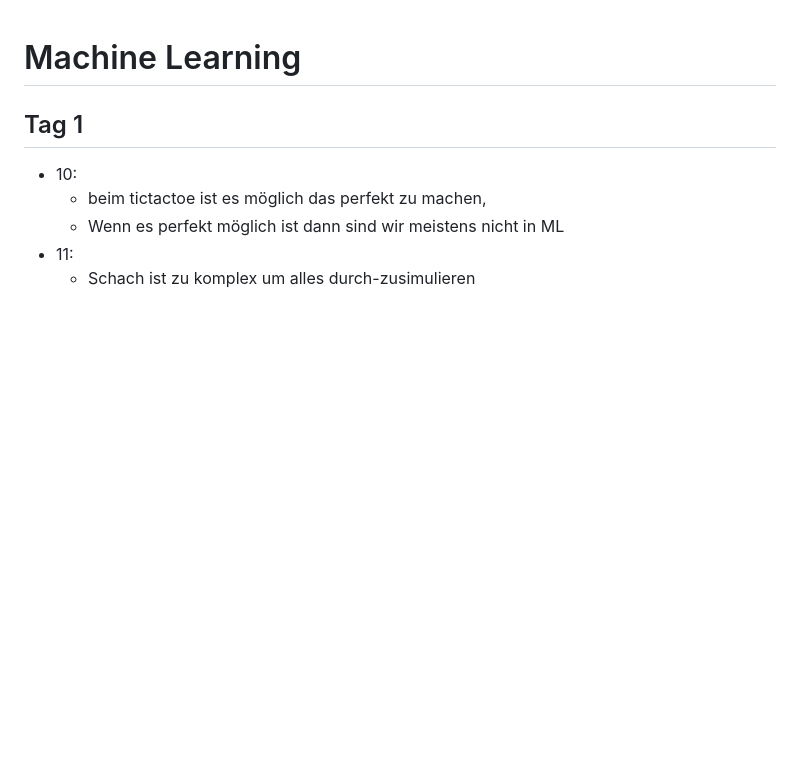
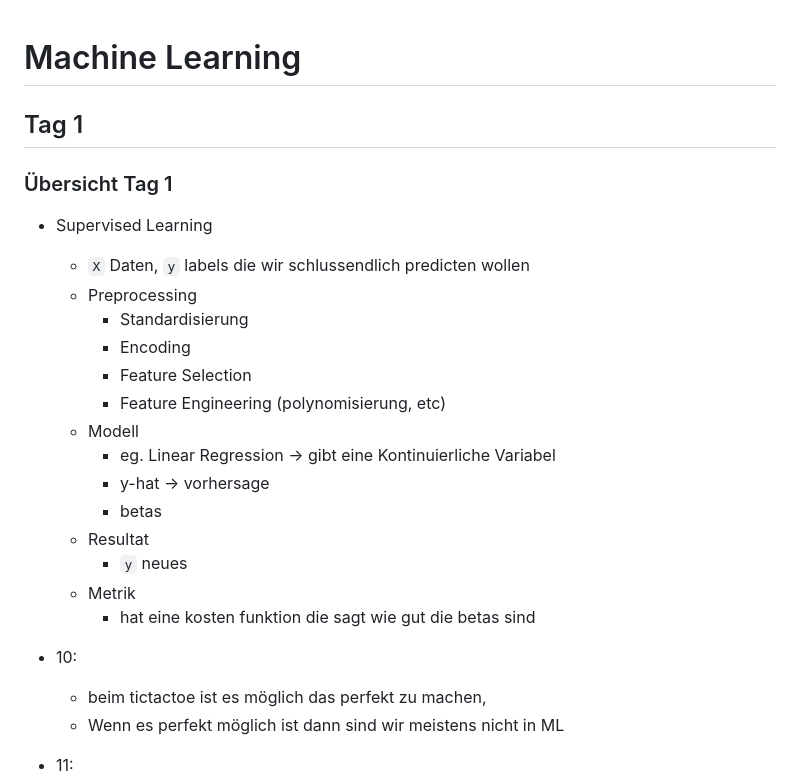
Before and after one commit to Nora-Olivia-Ammann/cas_data_science, a Markdown page: 0_Notes/09_Machine_Learning.md, the part around one of its changes. Drawn GitHub-style; blank space fills up the shorter version.

```diff
--- a/0_Notes/09_Machine_Learning.md
+++ b/0_Notes/09_Machine_Learning.md
@@ -1,6 +1,25 @@
 # Machine Learning
 
 ## Tag 1
+
+### Übersicht Tag 1
+
+- Supervised Learning
+  - `X` Daten, `y` labels die wir schlussendlich predicten wollen
+  - Preprocessing
+    - Standardisierung
+    - Encoding
+    - Feature Selection
+    - Feature Engineering (polynomisierung, etc)
+  - Modell
+    - eg. Linear Regression -> gibt eine Kontinuierliche Variabel
+    - y-hat -> vorhersage
+    - betas
+  - Resultat
+    - `y` neues
+  - Metrik
+    - hat eine kosten funktion die sagt wie gut die betas sind
+
 
 - 10:
   - beim tictactoe ist es möglich das perfekt zu machen,
```
Also changed, not shown: other parts of 0_Notes/09_Machine_Learning.md (+41 -0 lines).
